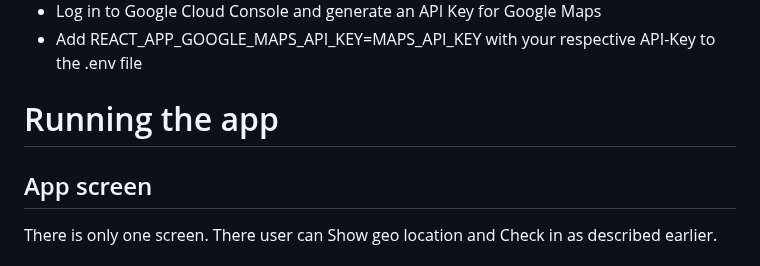
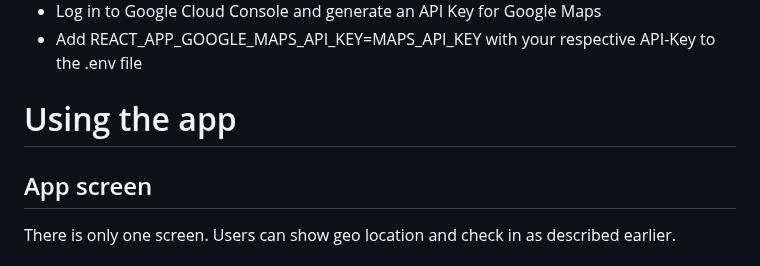
Before and after one commit to reverendlovejoy43782/icp-hackathon-24, a Markdown page: README.md, the part around one of its changes. Drawn GitHub-style.

```diff
--- a/README.md
+++ b/README.md
@@ -81,10 +81,10 @@ Geohash as Storage Key: The visitors.js module utilizes these geohashes as keys
 - Add REACT_APP_GOOGLE_MAPS_API_KEY=MAPS_API_KEY with your respective API-Key to the .env file
 
 
-# Running the app
+# Using the app
 
 ## App screen
 
-There is only one screen. There user can Show geo location and Check in as described earlier.
+There is only one screen. Users can show geo location and check in as described earlier.
 
 <img width="334" alt="image" src="https://github.com/reverendlovejoy43782/icp-hackathon-24/assets/85878768/d1ad5df9-e441-42f1-a3ba-707184dcc0a9">
```
Also changed, not shown: other parts of README.md (+12 -0 lines).
